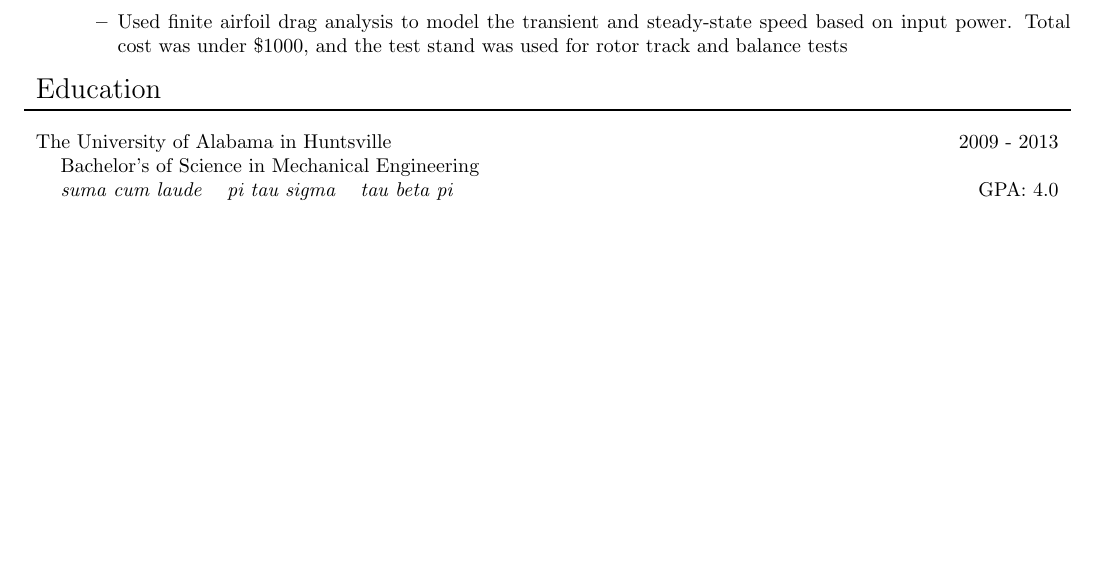
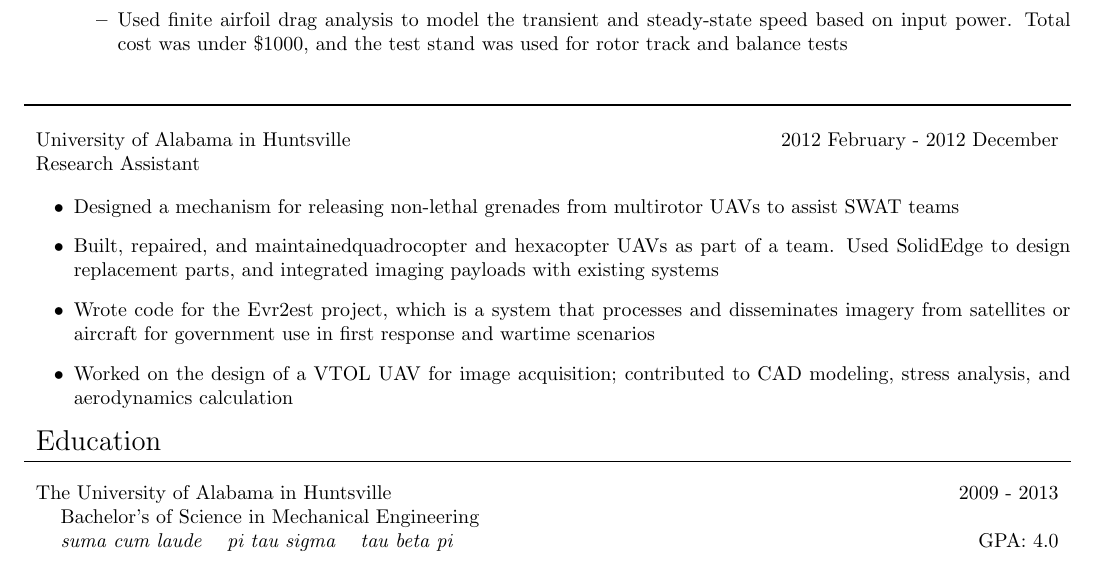
Before and after one commit to bryant-finney/finney-resume, a LaTeX document (main.tex): part of page 3 of 3, cut so that both start at the same text, the shorter picture padded with empty space. Compiled offline with pdfLaTeX.

Commit message:
main.tex: referenced 'uah/ra.tex'

```diff
--- a/main.tex
+++ b/main.tex
@@ -77,6 +77,14 @@ included software, firmware, and hardware design, implementation, and testing.
 \import{rmci/}{rmci.tex}
 
 \noindent\begin{tabularx}{\textwidth}{Xr}
+  \Large \\ \bottomrule \\
+  University of Alabama in Huntsville & 2012 February - 2012 December \\
+  Research Assistant & \\
+\end{tabularx}
+
+\import{uah/}{ra.tex}
+
+\noindent\begin{tabularx}{\textwidth}{Xr}
   \Large Education & \\
   \bottomrule
 \end{tabularx}
```
